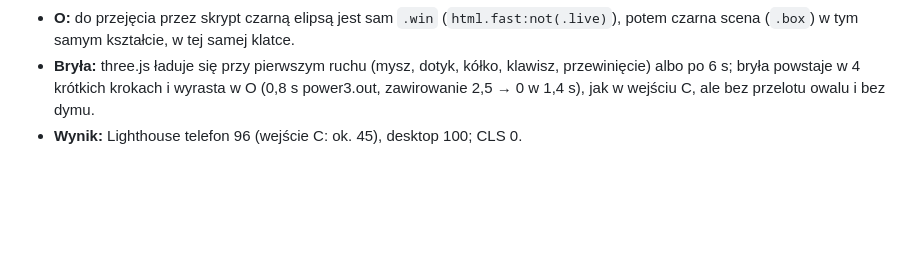
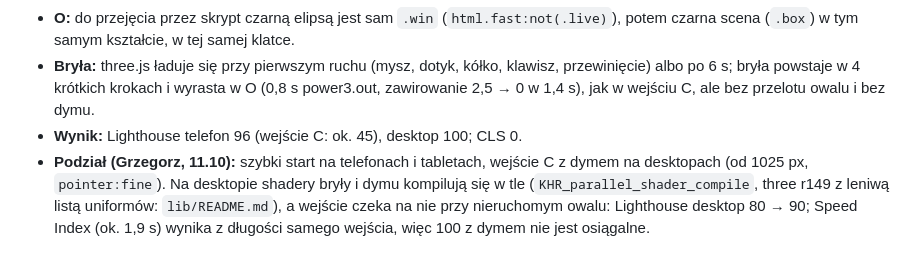
Before and after one commit to grzegczerw96/wir-studium, a Markdown page: wiedza/hero.md, the part around the change. Drawn GitHub-style; blank space fills up the shorter version.

Commit message:
CLAUDE.md, hero: podział wejścia (telefon szybki start, desktop dym) i wyniki
Co-Authored-By: Claude Opus 5.5 <noreply@anthropic.com>

```diff
--- a/wiedza/hero.md
+++ b/wiedza/hero.md
@@ -56,3 +56,4 @@ Na prośbę Grzegorza („95+ na telefonie, nawet kosztem animacji wstępnej”)
 - **O:** do przejęcia przez skrypt czarną elipsą jest sam `.win` (`html.fast:not(.live)`), potem czarna scena (`.box`) w tym samym kształcie, w tej samej klatce.
 - **Bryła:** three.js ładuje się przy pierwszym ruchu (mysz, dotyk, kółko, klawisz, przewinięcie) albo po 6 s; bryła powstaje w 4 krótkich krokach i wyrasta w O (0,8 s power3.out, zawirowanie 2,5 → 0 w 1,4 s), jak w wejściu C, ale bez przelotu owalu i bez dymu.
 - **Wynik:** Lighthouse telefon 96 (wejście C: ok. 45), desktop 100; CLS 0.
+- **Podział (Grzegorz, 11.10):** szybki start na telefonach i tabletach, wejście C z dymem na desktopach (od 1025 px, `pointer:fine`). Na desktopie shadery bryły i dymu kompilują się w tle (`KHR_parallel_shader_compile`, three r149 z leniwą listą uniformów: `lib/README.md`), a wejście czeka na nie przy nieruchomym owalu: Lighthouse desktop 80 → 90; Speed Index (ok. 1,9 s) wynika z długości samego wejścia, więc 100 z dymem nie jest osiągalne.
```
Also changed, not shown: CLAUDE.md (+2 -2 lines).
